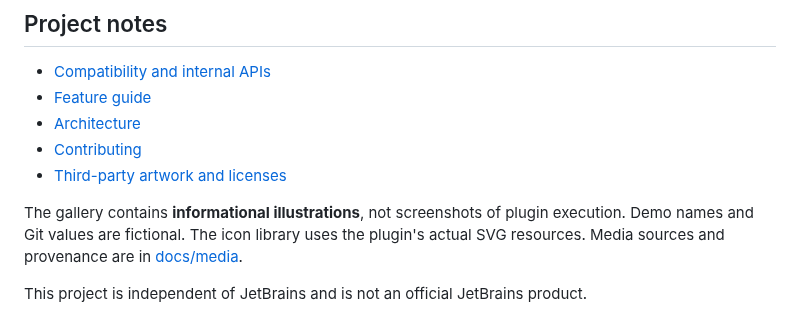
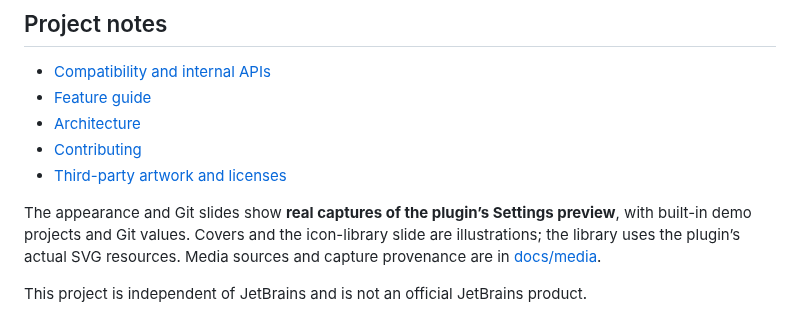
Before and after one commit to vlaslaptev/project-tab-icons, a Markdown page: README.md, the part around one of its changes. Rendered like a GitHub page.

```diff
--- a/README.md
+++ b/README.md
@@ -110,9 +110,9 @@ comes from local repositories. See [privacy](PRIVACY.md).
 - [Contributing](CONTRIBUTING.md)
 - [Third-party artwork and licenses](THIRD_PARTY_NOTICES.md)
 
-The gallery contains **informational illustrations**, not screenshots of plugin
-execution. Demo names and Git values are fictional. The icon library uses the
-plugin's actual SVG resources. Media sources and provenance are in
-[docs/media](docs/media/README.md).
+The appearance and Git slides show **real captures of the plugin’s Settings
+preview**, with built-in demo projects and Git values. Covers and the icon-library
+slide are illustrations; the library uses the plugin’s actual SVG resources.
+Media sources and capture provenance are in [docs/media](docs/media/README.md).
 
 This project is independent of JetBrains and is not an official JetBrains product.
```
Also changed, not shown: other parts of README.md (+2 -2 lines), README.ru.md (+6 -5 lines), docs/media/README.md (+22 -10 lines), docs/media/appearance-presets.png, docs/media/captures/appearance-settings.png (added), docs/media/captures/git-settings.png (added), docs/media/git-context.png, 6 other files.
